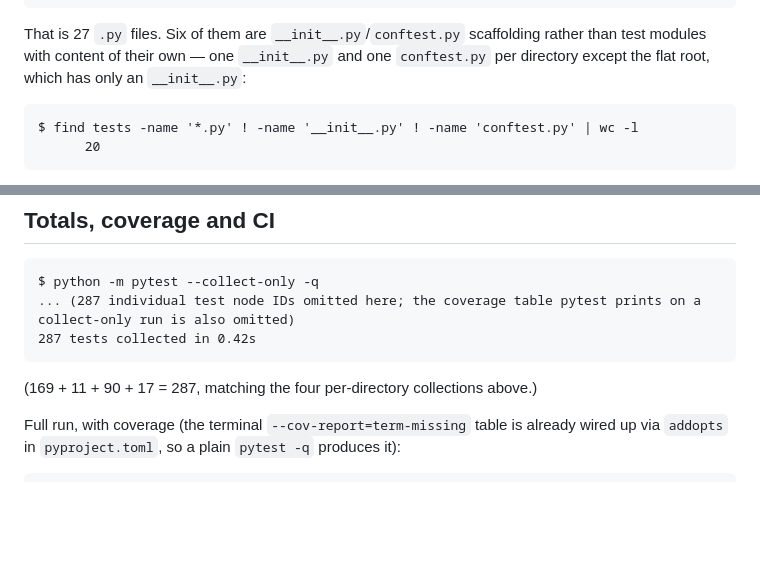
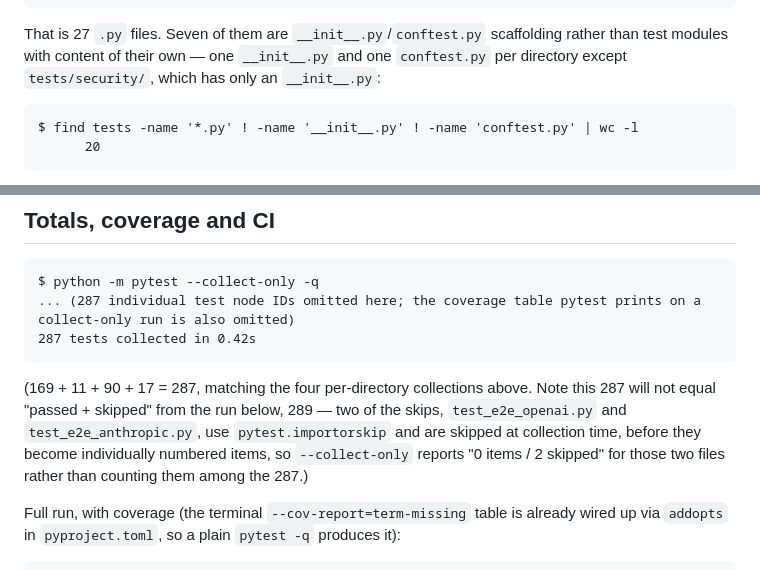
Before and after one commit to RAJUSHANIGARAPU/agent-lens, a Markdown page: docs/TESTING.md, 2 parts joined by grey strips. Rendered like a GitHub page; blank space fills up the shorter version.

Commit message:
docs(testing): fix scaffolding-file count/attribution, explain 287 vs 289 count gap

````diff
--- a/docs/TESTING.md
+++ b/docs/TESTING.md
@@ -57,10 +57,10 @@ tests/test_store_search.py
 tests/test_tracer.py
 ```
 
-That is 27 `.py` files. Six of them are `__init__.py`/`conftest.py`
+That is 27 `.py` files. Seven of them are `__init__.py`/`conftest.py`
 scaffolding rather than test modules with content of their own — one
-`__init__.py` and one `conftest.py` per directory except the flat root, which
-has only an `__init__.py`:
+`__init__.py` and one `conftest.py` per directory except `tests/security/`,
+which has only an `__init__.py`:
 
 ```
 $ find tests -name '*.py' ! -name '__init__.py' ! -name 'conftest.py' | wc -l
@@ -153,7 +153,12 @@ $ python -m pytest --collect-only -q
 287 tests collected in 0.42s
 ```
 
-(169 + 11 + 90 + 17 = 287, matching the four per-directory collections above.)
+(169 + 11 + 90 + 17 = 287, matching the four per-directory collections above.
+Note this 287 will not equal "passed + skipped" from the run below, 289 — two
+of the skips, `test_e2e_openai.py` and `test_e2e_anthropic.py`, use
+`pytest.importorskip` and are skipped at collection time, before they become
+individually numbered items, so `--collect-only` reports "0 items / 2 skipped"
+for those two files rather than counting them among the 287.)
 
 Full run, with coverage (the terminal `--cov-report=term-missing` table is
 already wired up via `addopts` in `pyproject.toml`, so a plain `pytest -q`
````
